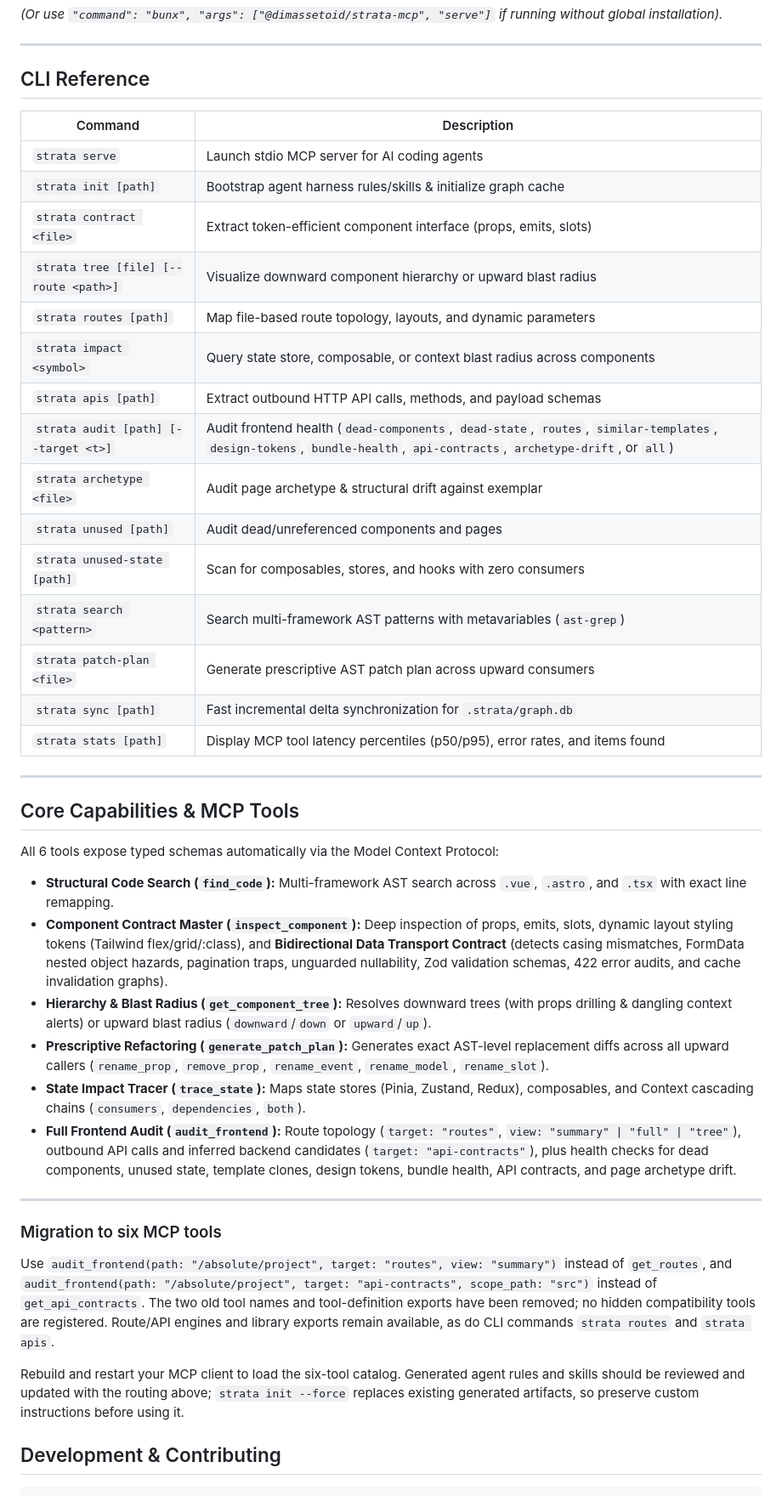
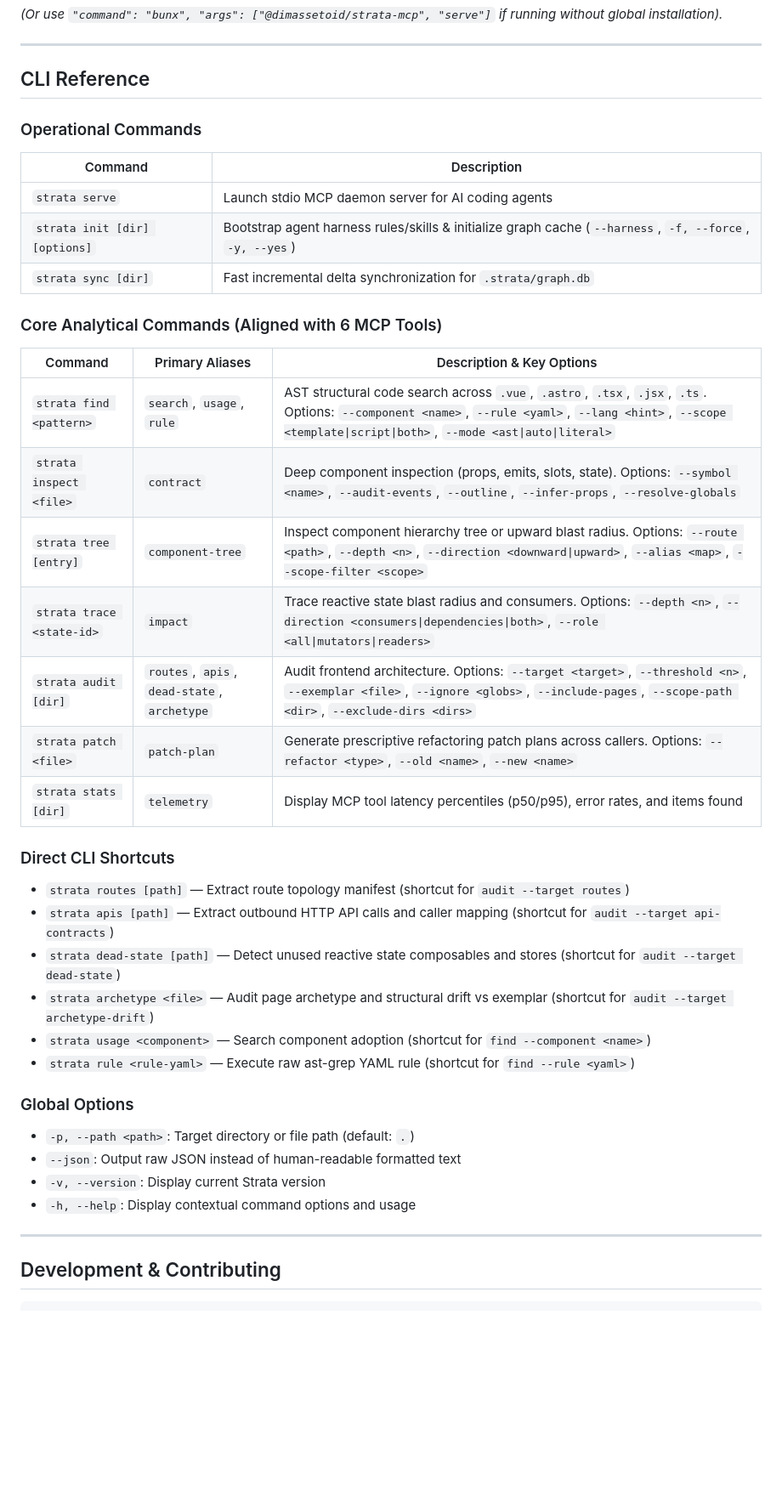
Before and after one commit to Shironim/strata-mcp, a Markdown page: README.md, the part around one of its changes. Shown at 85% size. GitHub-like rendering; blank space fills up the shorter version.

Commit message:
docs: update command reference table and add historical brief notes

```diff
--- a/README.md
+++ b/README.md
@@ -55,44 +57,43 @@ Add Strata to your MCP client (`mcp.json` or `claude_desktop_config.json`):
 
 ## CLI Reference
 
+### Operational Commands
+
 | Command | Description |
 |---|---|
-| `strata serve` | Launch stdio MCP server for AI coding agents |
-| `strata init [path]` | Bootstrap agent harness rules/skills & initialize graph cache |
-| `strata contract <file>` | Extract token-efficient component interface (props, emits, slots) |
-| `strata tree [file] [--route <path>]` | Visualize downward component hierarchy or upward blast radius |
-| `strata routes [path]` | Map file-based route topology, layouts, and dynamic parameters |
-| `strata impact <symbol>` | Query state store, composable, or context blast radius across components |
-| `strata apis [path]` | Extract outbound HTTP API calls, methods, and payload schemas |
-| `strata audit [path] [--target <t>]` | Audit frontend health (`dead-components`, `dead-state`, `routes`, `similar-templates`, `design-tokens`, `bundle-health`, `api-contracts`, `archetype-drift`, or `all`) |
-| `strata archetype <file>` | Audit page archetype & structural drift against exemplar |
-| `strata unused [path]` | Audit dead/unreferenced components and pages |
-| `strata unused-state [path]` | Scan for composables, stores, and hooks with zero consumers |
-| `strata search <pattern>` | Search multi-framework AST patterns with metavariables (`ast-grep`) |
-| `strata patch-plan <file>` | Generate prescriptive AST patch plan across upward consumers |
-| `strata sync [path]` | Fast incremental delta synchronization for `.strata/graph.db` |
-| `strata stats [path]` | Display MCP tool latency percentiles (p50/p95), error rates, and items found |
+| `strata serve` | Launch stdio MCP daemon server for AI coding agents |
+| `strata init [dir] [options]` | Bootstrap agent harness rules/skills & initialize graph cache (`--harness`, `-f, --force`, `-y, --yes`) |
+| `strata sync [dir]` | Fast incremental delta synchronization for `.strata/graph.db` |
+
+### Core Analytical Commands (Aligned with 6 MCP Tools)
+
+| Command | Primary Aliases | Description & Key Options |
+|---|---|---|
+| `strata find <pattern>` | `search`, `usage`, `rule` | AST structural code search across `.vue`, `.astro`, `.tsx`, `.jsx`, `.ts`. Options: `--component <name>`, `--rule <yaml>`, `--lang <hint>`, `--scope <template\|script\|both>`, `--mode <ast\|auto\|literal>` |
+| `strata inspect <file>` | `contract` | Deep component inspection (props, emits, slots, state). Options: `--symbol <name>`, `--audit-events`, `--outline`, `--infer-props`, `--resolve-globals` |
+| `strata tree [entry]` | `component-tree` | Inspect component hierarchy tree or upward blast radius. Options: `--route <path>`, `--depth <n>`, `--direction <downward\|upward>`, `--alias <map>`, `--scope-filter <scope>` |
+| `strata trace <state-id>` | `impact` | Trace reactive state blast radius and consumers. Options: `--depth <n>`, `--direction <consumers\|dependencies\|both>`, `--role <all\|mutators\|readers>` |
+| `strata audit [dir]` | `routes`, `apis`, `dead-state`, `archetype` | Audit frontend architecture. Options: `--target <target>`, `--threshold <n>`, `--exemplar <file>`, `--ignore <globs>`, `--include-pages`, `--scope-path <dir>`, `--exclude-dirs <dirs>` |
+| `strata patch <file>` | `patch-plan` | Generate prescriptive refactoring patch plans across callers. Options: `--refactor <type>`, `--old <name>`, `--new <name>` |
+| `strata stats [dir]` | `telemetry` | Display MCP tool latency percentiles (p50/p95), error rates, and items found |
+
+### Direct CLI Shortcuts
+
+- `strata routes [path]` — Extract route topology manifest (shortcut for `audit --target routes`)
+- `strata apis [path]` — Extract outbound HTTP API calls and caller mapping (shortcut for `audit --target api-contracts`)
+- `strata dead-state [path]` — Detect unused reactive state composables and stores (shortcut for `audit --target dead-state`)
+- `strata archetype <file>` — Audit page archetype and structural drift vs exemplar (shortcut for `audit --target archetype-drift`)
+- `strata usage <component>` — Search component adoption (shortcut for `find --component <name>`)
+- `strata rule <rule-yaml>` — Execute raw ast-grep YAML rule (shortcut for `find --rule <yaml>`)
+
+### Global Options
+
+- `-p, --path <path>`: Target directory or file path (default: `.`)
+- `--json`: Output raw JSON instead of human-readable formatted text
+- `-v, --version`: Display current Strata version
+- `-h, --help`: Display contextual command options and usage
 
 ---
-
-## Core Capabilities & MCP Tools
-
-All 6 tools expose typed schemas automatically via the Model Context Protocol:
-
-- **Structural Code Search (`find_code`):** Multi-framework AST search across `.vue`, `.astro`, and `.tsx` with exact line remapping.
-- **Component Contract Master (`inspect_component`):** Deep inspection of props, emits, slots, dynamic layout styling tokens (Tailwind flex/grid/:class), and **Bidirectional Data Transport Contract** (detects casing mismatches, FormData nested object hazards, pagination traps, unguarded nullability, Zod validation schemas, 422 error audits, and cache invalidation graphs).
-- **Hierarchy & Blast Radius (`get_component_tree`):** Resolves downward trees (with props drilling & dangling context alerts) or upward blast radius (`downward`/`down` or `upward`/`up`).
-- **Prescriptive Refactoring (`generate_patch_plan`):** Generates exact AST-level replacement diffs across all upward callers (`rename_prop`, `remove_prop`, `rename_event`, `rename_model`, `rename_slot`).
-- **State Impact Tracer (`trace_state`):** Maps state stores (Pinia, Zustand, Redux), composables, and Context cascading chains (`consumers`, `dependencies`, `both`).
-- **Full Frontend Audit (`audit_frontend`):** Route topology (`target: "routes"`, `view: "summary" | "full" | "tree"`), outbound API calls and inferred backend candidates (`target: "api-contracts"`), plus health checks for dead components, unused state, template clones, design tokens, bundle health, API contracts, and page archetype drift.
-
----
-
-### Migration to six MCP tools
-
-Use `audit_frontend(path: "/absolute/project", target: "routes", view: "summary")` instead of `get_routes`, and `audit_frontend(path: "/absolute/project", target: "api-contracts", scope_path: "src")` instead of `get_api_contracts`. The two old tool names and tool-definition exports have been removed; no hidden compatibility tools are registered. Route/API engines and library exports remain available, as do CLI commands `strata routes` and `strata apis`.
-
-Rebuild and restart your MCP client to load the six-tool catalog. Generated agent rules and skills should be reviewed and updated with the routing above; `strata init --force` replaces existing generated artifacts, so preserve custom instructions before using it.
 
 ## Development & Contributing
 
```
Also changed, not shown: other parts of README.md (+3 -17 lines), 2 other files.
